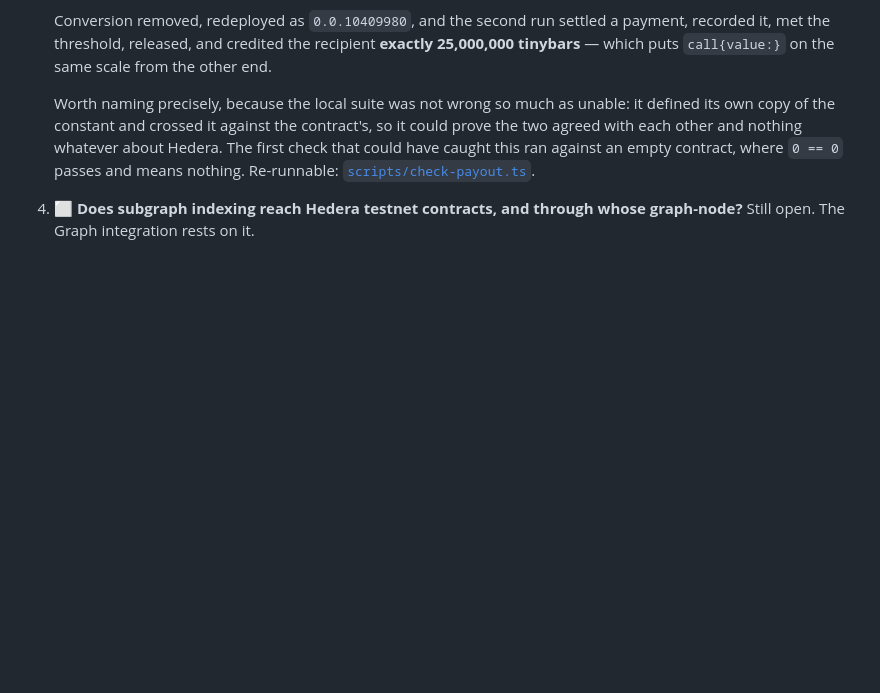
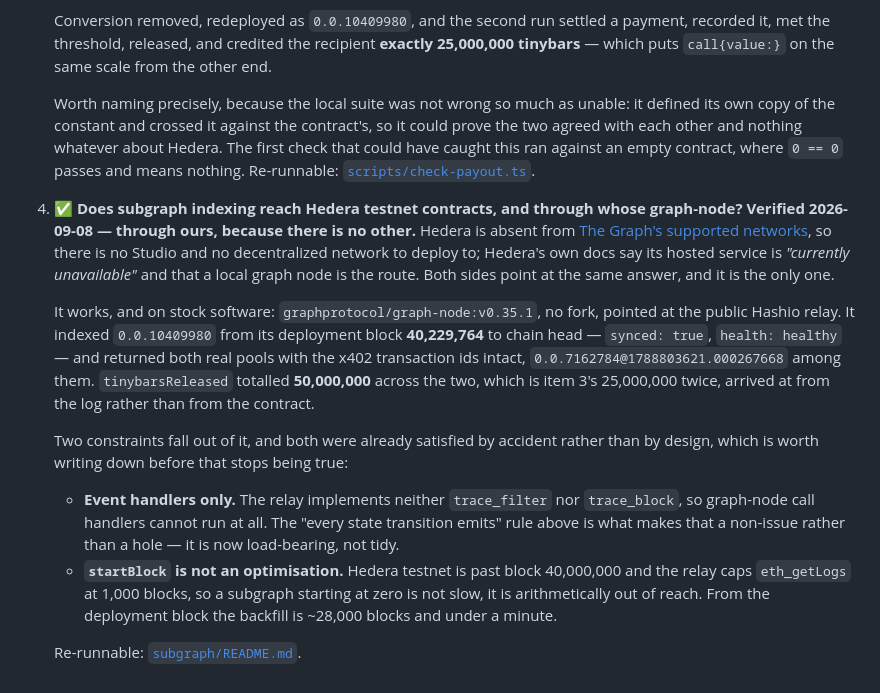
Before and after one commit to lxfoundry/quorum402, a Markdown page: specs/pool-contract.md, the part around the change. GitHub-like rendering; blank space fills up the shorter version.

Commit message:
spec(pool): close verification item 4 - indexing reaches Hedera
Answered by running it, not by reading about it. Stock graph-node v0.35.1 against the
public relay indexed 0.0.10409980 from its deployment block to chain head and returned both
real pools, with the x402 transaction ids intact and a released total that matches what item
3 measured from the other end.

Records the two constraints that fall out, both of which this design already satisfied
without having decided to: call handlers cannot work here at all, so "every state transition
emits" is load-bearing rather than tidy; and startBlock is arithmetic, not tuning.

Co-Authored-By: Claude Opus 5 <noreply@anthropic.com>

```diff
--- a/specs/pool-contract.md
+++ b/specs/pool-contract.md
@@ -384,5 +384,29 @@ Minutes each, and the first one can invalidate the design.
    two agreed with each other and nothing whatever about Hedera. The first check that could
    have caught this ran against an empty contract, where `0 == 0` passes and means nothing.
    Re-runnable: [`scripts/check-payout.ts`](../scripts/check-payout.ts).
-4. ⬜ **Does subgraph indexing reach Hedera testnet contracts, and through whose graph-node?**
-   Still open. The Graph integration rests on it.
+4. ✅ **Does subgraph indexing reach Hedera testnet contracts, and through whose graph-node?**
+   **Verified 2026-09-08 — through ours, because there is no other.** Hedera is absent from
+   [The Graph's supported networks](https://thegraph.com/docs/en/supported-networks/), so there
+   is no Studio and no decentralized network to deploy to; Hedera's own docs say its hosted
+   service is *"currently unavailable"* and that a local graph node is the route. Both sides
+   point at the same answer, and it is the only one.
+
+   It works, and on stock software: `graphprotocol/graph-node:v0.35.1`, no fork, pointed at the
+   public Hashio relay. It indexed `0.0.10409980` from its deployment block **40,229,764** to
+   chain head — `synced: true`, `health: healthy` — and returned both real pools with the x402
+   transaction ids intact, `0.0.7162784@1788803621.000267668` among them. `tinybarsReleased`
+   totalled **50,000,000** across the two, which is item 3's 25,000,000 twice, arrived at from
+   the log rather than from the contract.
+
+   Two constraints fall out of it, and both were already satisfied by accident rather than by
+   design, which is worth writing down before that stops being true:
+
+   - **Event handlers only.** The relay implements neither `trace_filter` nor `trace_block`, so
+     graph-node call handlers cannot run at all. The "every state transition emits" rule above
+     is what makes that a non-issue rather than a hole — it is now load-bearing, not tidy.
+   - **`startBlock` is not an optimisation.** Hedera testnet is past block 40,000,000 and the
+     relay caps `eth_getLogs` at 1,000 blocks, so a subgraph starting at zero is not slow, it is
+     arithmetically out of reach. From the deployment block the backfill is ~28,000 blocks and
+     under a minute.
+
+   Re-runnable: [`subgraph/README.md`](../subgraph/README.md).
```
